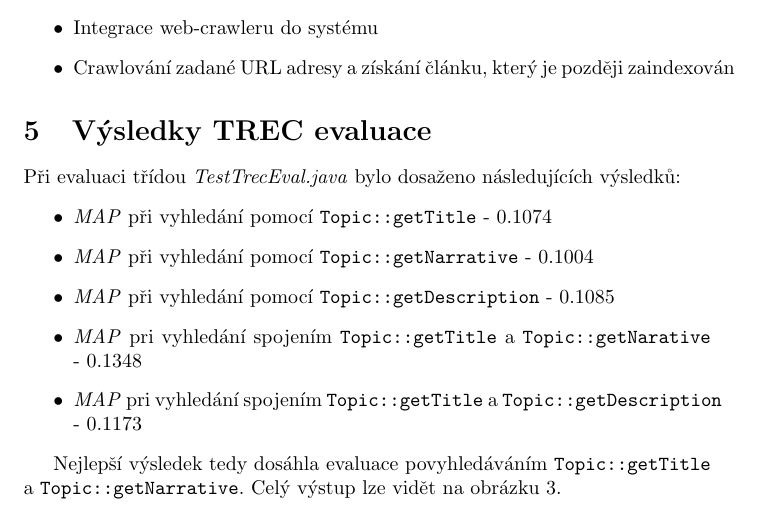
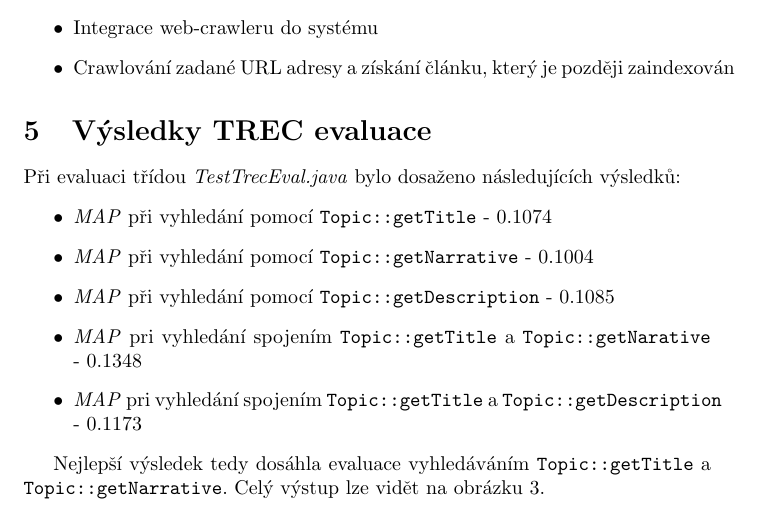
Before and after one commit to markovd18/search-engine, a LaTeX document (doc/main.tex): part of page 9 of 10, cut so that both start at the same text. Compiled offline with pdfLaTeX.

Commit message:
chore(doc): typo

```diff
--- a/doc/main.tex
+++ b/doc/main.tex
@@ -201,7 +201,7 @@
     \item \textit{MAP} pri vyhledání spojením \texttt{Topic::getTitle} a \texttt{Topic::getDescription} - \(0.1173\)
 \end{itemize}
 
-Nejlepší výsledek tedy dosáhla evaluace povyhledáváním \texttt{Topic::getTitle} a \texttt{Topic::getNarrative}. Celý výstup lze vidět na obrázku \ref{fig:trec-eval}.
+Nejlepší výsledek tedy dosáhla evaluace vyhledáváním \texttt{Topic::getTitle} a \texttt{Topic::getNarrative}. Celý výstup lze vidět na obrázku \ref{fig:trec-eval}.
 
 \begin{figure}[!h]
     \centering
```
Also changed, not shown: doc/documentation-cz.pdf.
